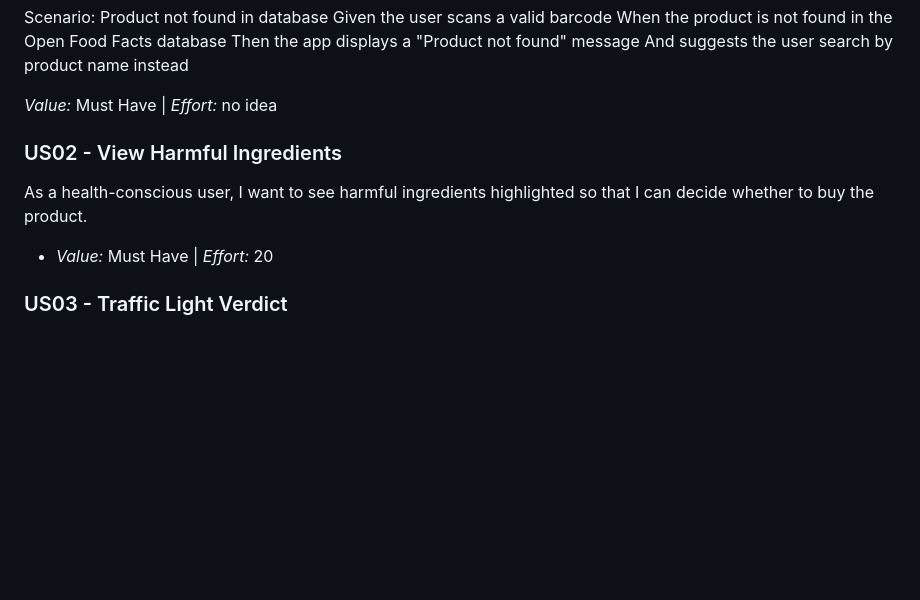
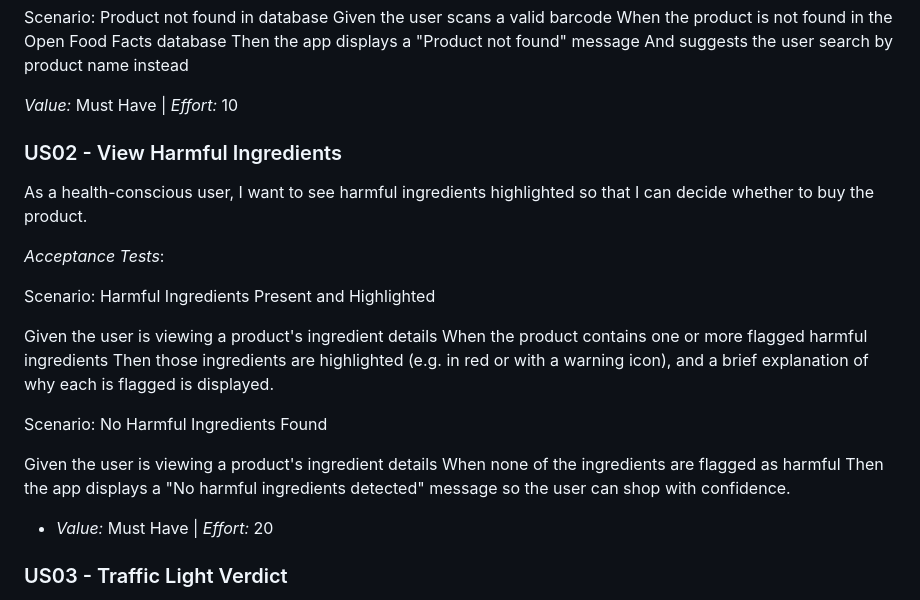
Before and after one commit to m1ke26/NutriCode, a Markdown page: README.md, the part around the change. Rendered like a GitHub page; blank space fills up the shorter version.

Commit message:
Update README user1,2.md

```diff
--- a/README.md
+++ b/README.md
@@ -149,10 +149,25 @@ Scenario: Product not found in database
   And suggests the user search by product name instead
 
 
-*Value:* Must Have | *Effort:* no idea
+*Value:* Must Have | *Effort:* 10
 
 ### US02 - View Harmful Ingredients
 As a health-conscious user, I want to see harmful ingredients highlighted so that I can decide whether to buy the product.
+
+*Acceptance Tests*:
+
+Scenario: Harmful Ingredients Present and Highlighted
+
+Given the user is viewing a product's ingredient details
+When the product contains one or more flagged harmful ingredients
+Then those ingredients are highlighted (e.g. in red or with a warning icon), and a brief explanation of why each is flagged is displayed.
+
+Scenario: No Harmful Ingredients Found
+
+Given the user is viewing a product's ingredient details
+When none of the ingredients are flagged as harmful
+Then the app displays a "No harmful ingredients detected" message so the user can shop with confidence.
+
 - *Value:* Must Have | *Effort:* 20
 
 ### US03 - Traffic Light Verdict
```
